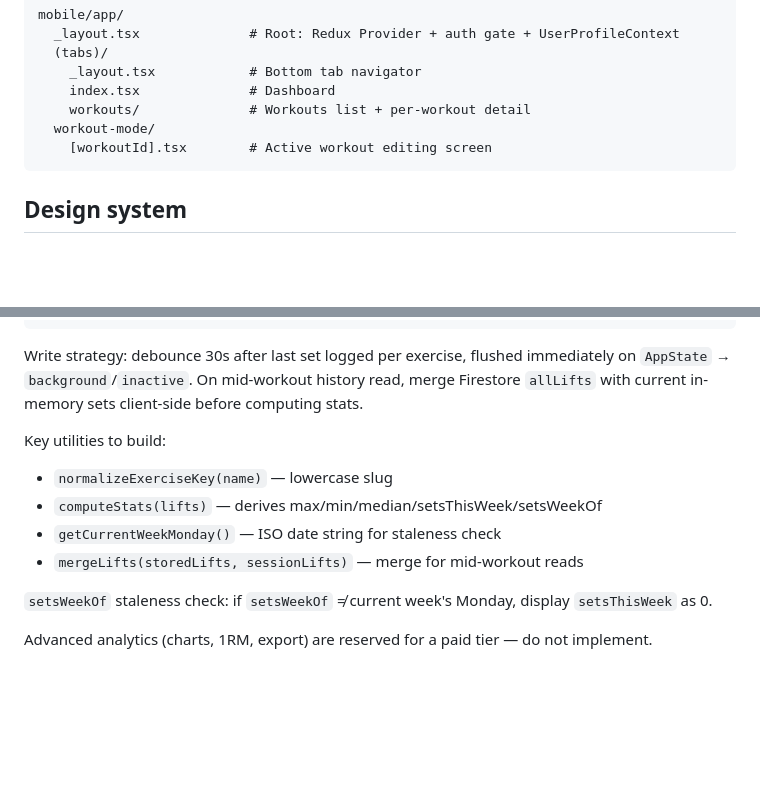
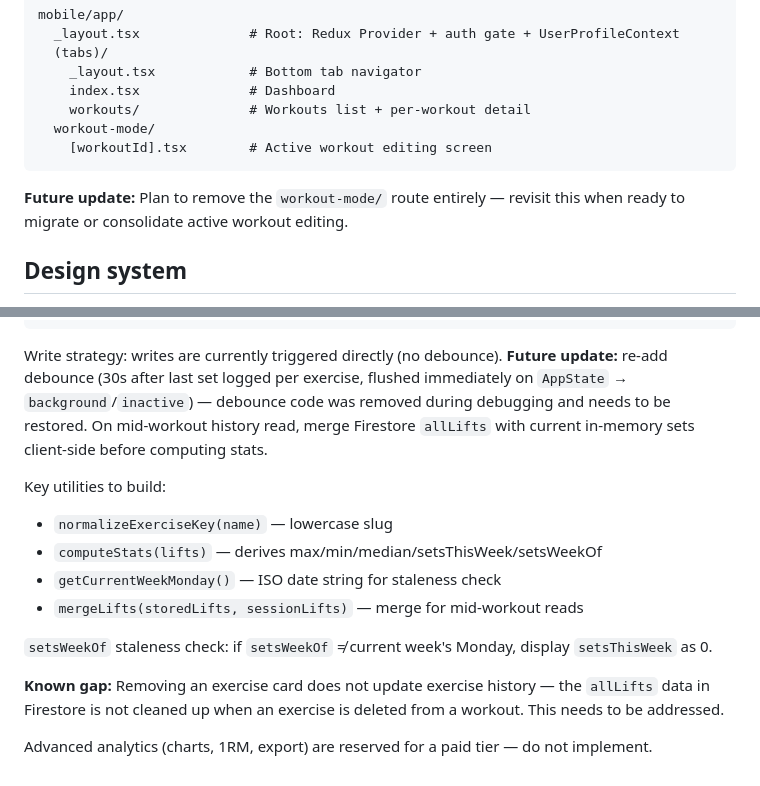
Before and after one commit to julianty/corpore-sano, a Markdown page: CLAUDE.md, 2 parts joined by grey strips. Rendered like a GitHub page; blank space fills up the shorter version.

Commit message:
Update claude md

````diff
--- a/CLAUDE.md
+++ b/CLAUDE.md
@@ -105,6 +105,8 @@ mobile/app/
     [workoutId].tsx        # Active workout editing screen
 ```
 
+**Future update:** Plan to remove the `workout-mode/` route entirely — revisit this when ready to migrate or consolidate active workout editing.
+
 ## Design system
 
 - **Web**: Mantine v7, dark theme (`#0b0b0c` background, `#3de8a0` accent), Rajdhani + Barlow Condensed fonts
@@ -126,7 +128,7 @@ Document schema:
 }
 ```
 
-Write strategy: debounce 30s after last set logged per exercise, flushed immediately on `AppState` → `background`/`inactive`. On mid-workout history read, merge Firestore `allLifts` with current in-memory sets client-side before computing stats.
+Write strategy: writes are currently triggered directly (no debounce). **Future update:** re-add debounce (30s after last set logged per exercise, flushed immediately on `AppState` → `background`/`inactive`) — debounce code was removed during debugging and needs to be restored. On mid-workout history read, merge Firestore `allLifts` with current in-memory sets client-side before computing stats.
 
 Key utilities to build:
 - `normalizeExerciseKey(name)` — lowercase slug
@@ -136,4 +138,6 @@ Key utilities to build:
 
 `setsWeekOf` staleness check: if `setsWeekOf` ≠ current week's Monday, display `setsThisWeek` as 0.
 
+**Known gap:** Removing an exercise card does not update exercise history — the `allLifts` data in Firestore is not cleaned up when an exercise is deleted from a workout. This needs to be addressed.
+
 Advanced analytics (charts, 1RM, export) are reserved for a paid tier — do not implement.
````
